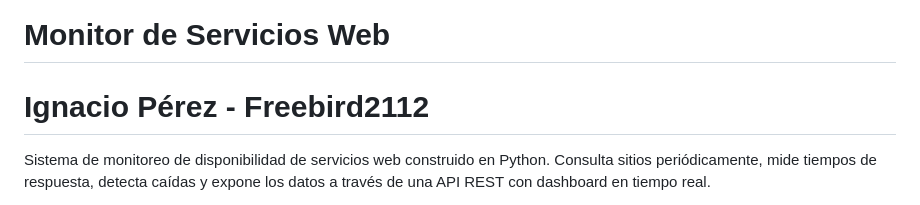
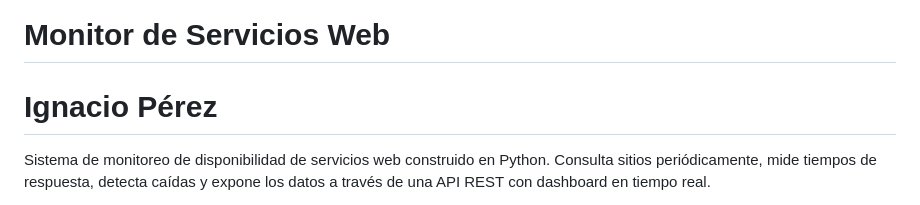
Before and after one commit to IgnacioP2112/monitor-servicios, a Markdown page: README.md, the part around the change. Drawn GitHub-style.

```diff
--- a/README.md
+++ b/README.md
@@ -1,5 +1,5 @@
 # Monitor de Servicios Web
-# Ignacio Pérez - Freebird2112
+# Ignacio Pérez
 
 
 Sistema de monitoreo de disponibilidad de servicios web construido en Python. Consulta sitios periódicamente, mide tiempos de respuesta, detecta caídas y expone los datos a través de una API REST con dashboard en tiempo real.
```
